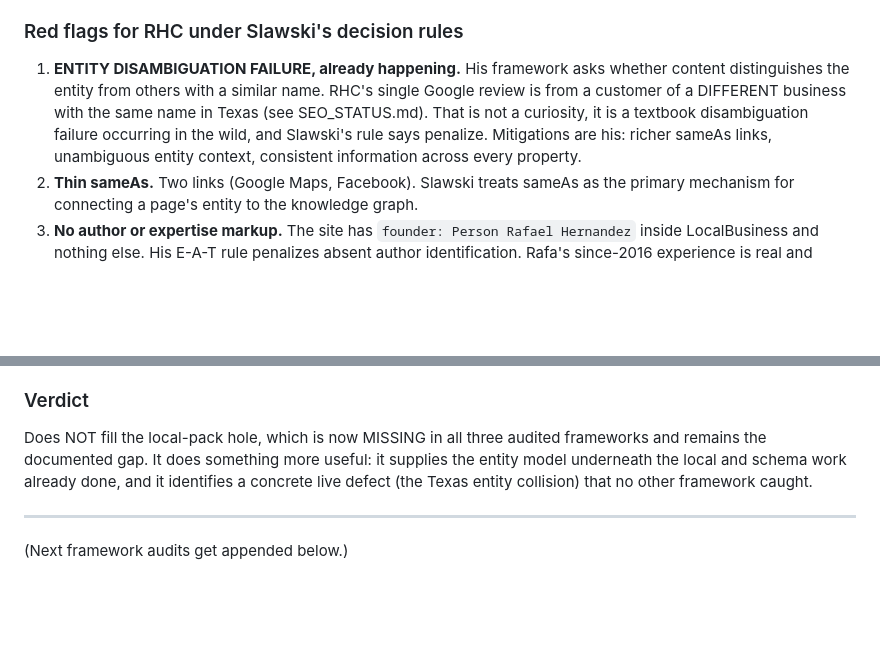
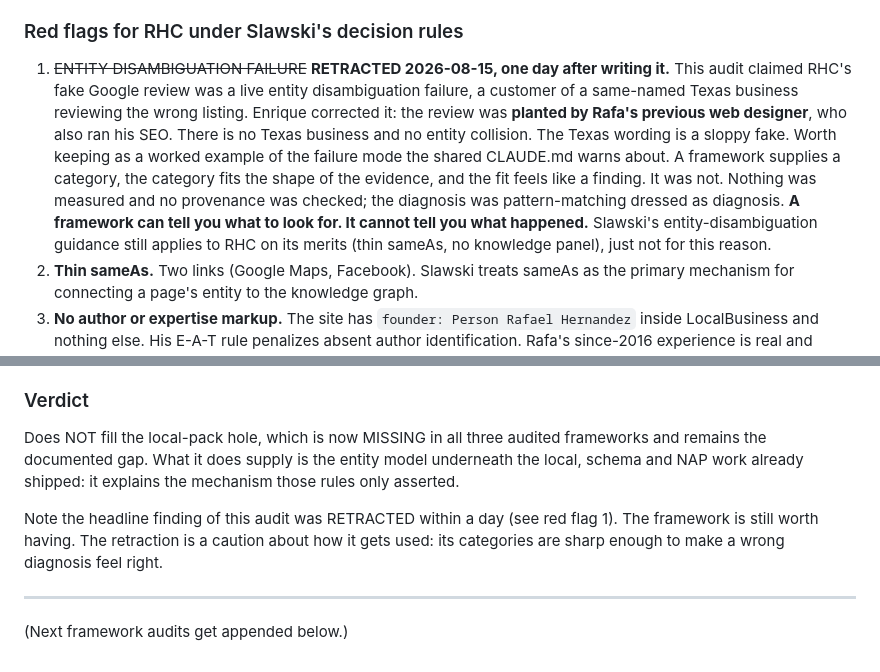
Before and after one commit to bpcodes1/rhc_site_services, a Markdown page: SEO_FRAMEWORK_AUDITS.md, 2 parts joined by grey strips. GitHub-like rendering; blank space fills up the shorter version.

```diff
--- a/SEO_FRAMEWORK_AUDITS.md
+++ b/SEO_FRAMEWORK_AUDITS.md
@@ -310,13 +310,20 @@ Audit Diagnostic Checklist, Patent Analysis Methodology.
 
 ### Red flags for RHC under Slawski's decision rules
 
-1. **ENTITY DISAMBIGUATION FAILURE, already happening.** His framework asks
-   whether content distinguishes the entity from others with a similar name.
-   RHC's single Google review is from a customer of a DIFFERENT business with
-   the same name in Texas (see SEO_STATUS.md). That is not a curiosity, it is a
-   textbook disambiguation failure occurring in the wild, and Slawski's rule
-   says penalize. Mitigations are his: richer sameAs links, unambiguous
-   entity context, consistent information across every property.
+1. ~~ENTITY DISAMBIGUATION FAILURE~~ **RETRACTED 2026-08-15, one day after
+   writing it.** This audit claimed RHC's fake Google review was a live entity
+   disambiguation failure, a customer of a same-named Texas business reviewing
+   the wrong listing. Enrique corrected it: the review was **planted by Rafa's
+   previous web designer**, who also ran his SEO. There is no Texas business
+   and no entity collision. The Texas wording is a sloppy fake.
+   Worth keeping as a worked example of the failure mode the shared CLAUDE.md
+   warns about. A framework supplies a category, the category fits the shape of
+   the evidence, and the fit feels like a finding. It was not. Nothing was
+   measured and no provenance was checked; the diagnosis was pattern-matching
+   dressed as diagnosis. **A framework can tell you what to look for. It cannot
+   tell you what happened.**
+   Slawski's entity-disambiguation guidance still applies to RHC on its merits
+   (thin sameAs, no knowledge panel), just not for this reason.
 2. **Thin sameAs.** Two links (Google Maps, Facebook). Slawski treats sameAs as
    the primary mechanism for connecting a page's entity to the knowledge graph.
 3. **No author or expertise markup.** The site has `founder: Person Rafael
@@ -347,10 +354,14 @@ Audit Diagnostic Checklist, Patent Analysis Methodology.
 ### Verdict
 
 Does NOT fill the local-pack hole, which is now MISSING in all three audited
-frameworks and remains the documented gap. It does something more useful: it
-supplies the entity model underneath the local and schema work already done,
-and it identifies a concrete live defect (the Texas entity collision) that no
-other framework caught.
+frameworks and remains the documented gap. What it does supply is the entity
+model underneath the local, schema and NAP work already shipped: it explains
+the mechanism those rules only asserted.
+
+Note the headline finding of this audit was RETRACTED within a day (see red
+flag 1). The framework is still worth having. The retraction is a caution about
+how it gets used: its categories are sharp enough to make a wrong diagnosis
+feel right.
 
 ---
 
```
Also changed, not shown: SEO_STATUS.md (+37 -12 lines).
